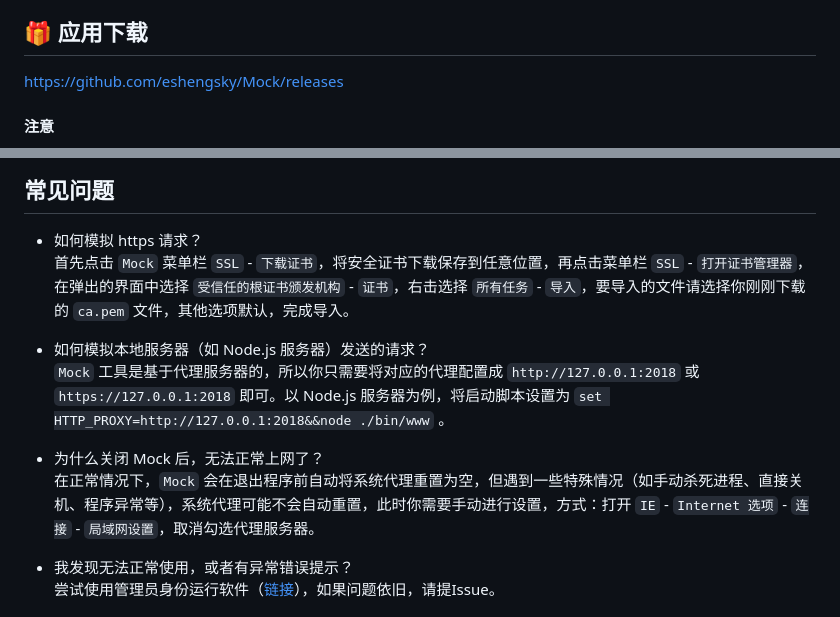
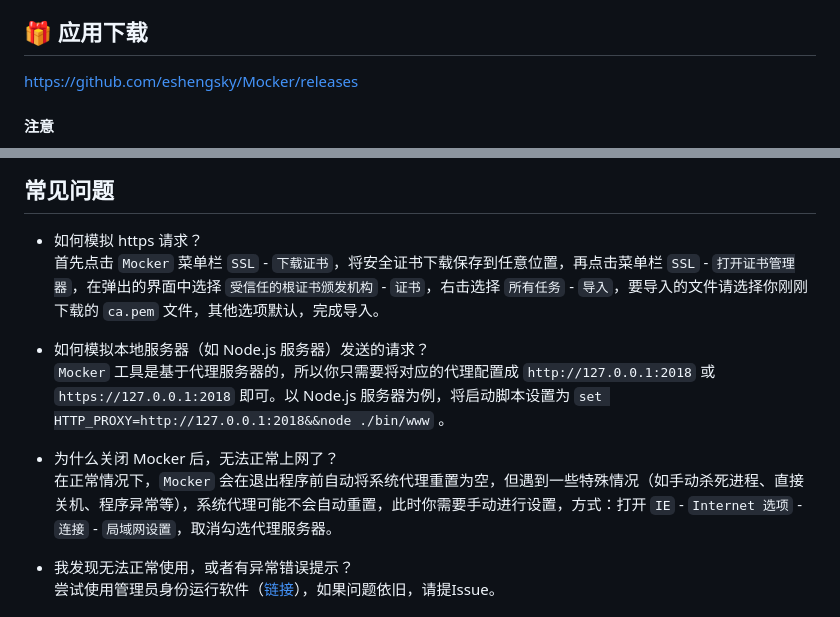
Before and after one commit to eshengsky/Mocker, a Markdown page: README.md, 2 parts joined by grey strips. Rendered like a GitHub page.

```diff
--- a/README.md
+++ b/README.md
@@ -16,7 +16,7 @@ HTTP/HTTPS 模拟响应工具，支持浏览器和本地服务器请求，可用
 * 可以完全自定义响应的内容
 
 ## :gift: 应用下载
-https://github.com/eshengsky/Mock/releases
+https://github.com/eshengsky/Mocker/releases
 #### 注意
 * 目前仅支持 Windows 平台
 * 请确保你的 Windows 已安装 [PowerShell](https://www.microsoft.com/zh-cn/download/details.aspx?id=40855)（Win7 及以上版本系统通常已默认安装）
@@ -55,13 +55,13 @@ $ npm run package
 
 ## 常见问题
 * 如何模拟 https 请求？
-首先点击 `Mock` 菜单栏 `SSL` - `下载证书`，将安全证书下载保存到任意位置，再点击菜单栏 `SSL` - `打开证书管理器`，在弹出的界面中选择 `受信任的根证书颁发机构` - `证书`，右击选择 `所有任务` - `导入`，要导入的文件请选择你刚刚下载的 `ca.pem` 文件，其他选项默认，完成导入。
+首先点击 `Mocker` 菜单栏 `SSL` - `下载证书`，将安全证书下载保存到任意位置，再点击菜单栏 `SSL` - `打开证书管理器`，在弹出的界面中选择 `受信任的根证书颁发机构` - `证书`，右击选择 `所有任务` - `导入`，要导入的文件请选择你刚刚下载的 `ca.pem` 文件，其他选项默认，完成导入。
 
 * 如何模拟本地服务器（如 Node.js 服务器）发送的请求？
-`Mock` 工具是基于代理服务器的，所以你只需要将对应的代理配置成 `http://127.0.0.1:2018` 或 `https://127.0.0.1:2018` 即可。以 Node.js 服务器为例，将启动脚本设置为 `set HTTP_PROXY=http://127.0.0.1:2018&&node ./bin/www` 。
+`Mocker` 工具是基于代理服务器的，所以你只需要将对应的代理配置成 `http://127.0.0.1:2018` 或 `https://127.0.0.1:2018` 即可。以 Node.js 服务器为例，将启动脚本设置为 `set HTTP_PROXY=http://127.0.0.1:2018&&node ./bin/www` 。
 
-* 为什么关闭 Mock 后，无法正常上网了？
-在正常情况下，`Mock` 会在退出程序前自动将系统代理重置为空，但遇到一些特殊情况（如手动杀死进程、直接关机、程序异常等），系统代理可能不会自动重置，此时你需要手动进行设置，方式：打开 `IE` - `Internet 选项` - `连接` - `局域网设置`，取消勾选代理服务器。
+* 为什么关闭 Mocker 后，无法正常上网了？
+在正常情况下，`Mocker` 会在退出程序前自动将系统代理重置为空，但遇到一些特殊情况（如手动杀死进程、直接关机、程序异常等），系统代理可能不会自动重置，此时你需要手动进行设置，方式：打开 `IE` - `Internet 选项` - `连接` - `局域网设置`，取消勾选代理服务器。
 
 * 我发现无法正常使用，或者有异常错误提示？
 尝试使用管理员身份运行软件（[链接](http://www.skysun.name/blog/os/set-default-to-run-as-administrator-in-windows)），如果问题依旧，请提Issue。
```
Also changed, not shown: other parts of README.md (+3 -3 lines), static/image/mocker.png (renamed from static/image/mock.png), 10 other files.
